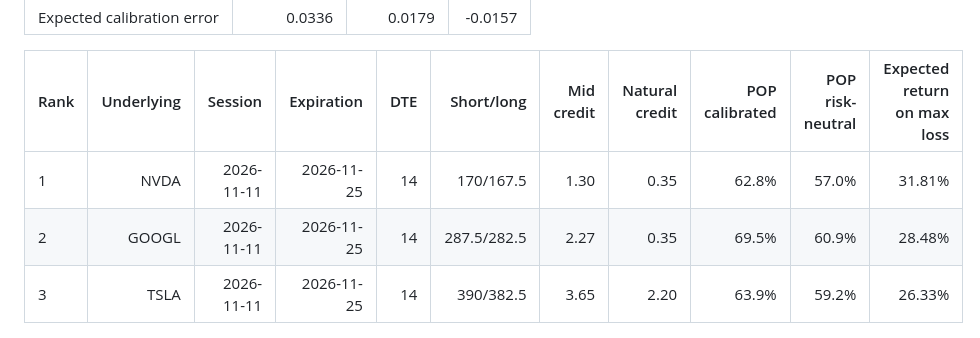
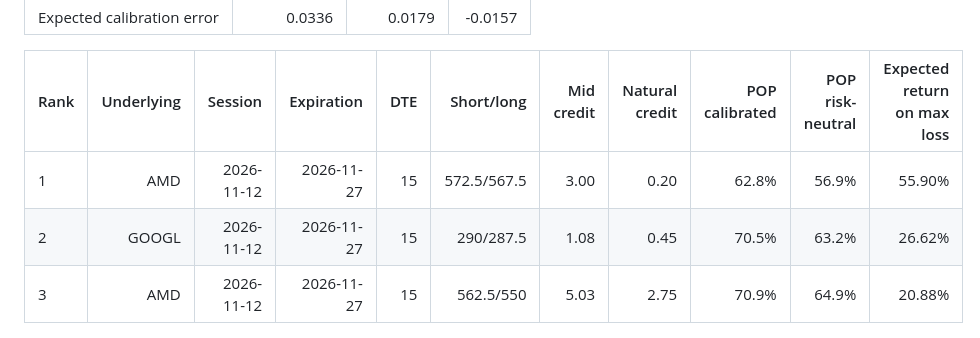
Before and after one commit to tomanathan/options-analytics-platform, a Markdown page: README.md, the part around the change. Rendered like a GitHub page.

```diff
--- a/README.md
+++ b/README.md
@@ -59,9 +59,9 @@ make report                          # after score_spreads finishes: docs/result
 
 | Rank | Underlying | Session | Expiration | DTE | Short/long | Mid credit | Natural credit | POP calibrated | POP risk-neutral | Expected return on max loss |
 | --- | ---: | ---: | ---: | ---: | ---: | ---: | ---: | ---: | ---: | ---: |
-| 1 | NVDA | 2026-11-11 | 2026-11-25 | 14 | 170/167.5 | 1.30 | 0.35 | 62.8% | 57.0% | 31.81% |
-| 2 | GOOGL | 2026-11-11 | 2026-11-25 | 14 | 287.5/282.5 | 2.27 | 0.35 | 69.5% | 60.9% | 28.48% |
-| 3 | TSLA | 2026-11-11 | 2026-11-25 | 14 | 390/382.5 | 3.65 | 2.20 | 63.9% | 59.2% | 26.33% |
+| 1 | AMD | 2026-11-12 | 2026-11-27 | 15 | 572.5/567.5 | 3.00 | 0.20 | 62.8% | 56.9% | 55.90% |
+| 2 | GOOGL | 2026-11-12 | 2026-11-27 | 15 | 290/287.5 | 1.08 | 0.45 | 70.5% | 63.2% | 26.62% |
+| 3 | AMD | 2026-11-12 | 2026-11-27 | 15 | 562.5/550 | 5.03 | 2.75 | 70.9% | 64.9% | 20.88% |
 <!-- results:end -->
 
 ![Reliability diagram of out-of-sample probabilities, risk-neutral and calibrated](docs/img/calibration.png)
```
Also changed, not shown: docs/results.md (+56 -56 lines), docs/img/spread_scores.png.
